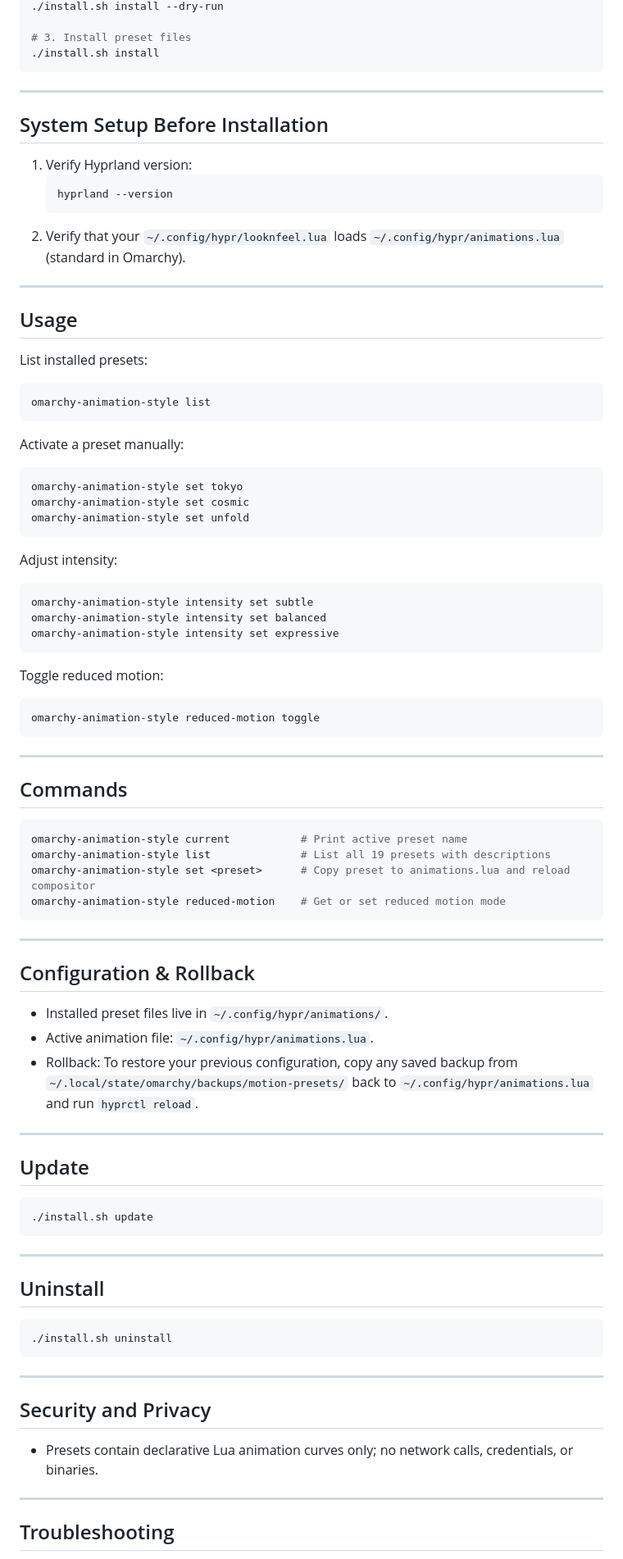
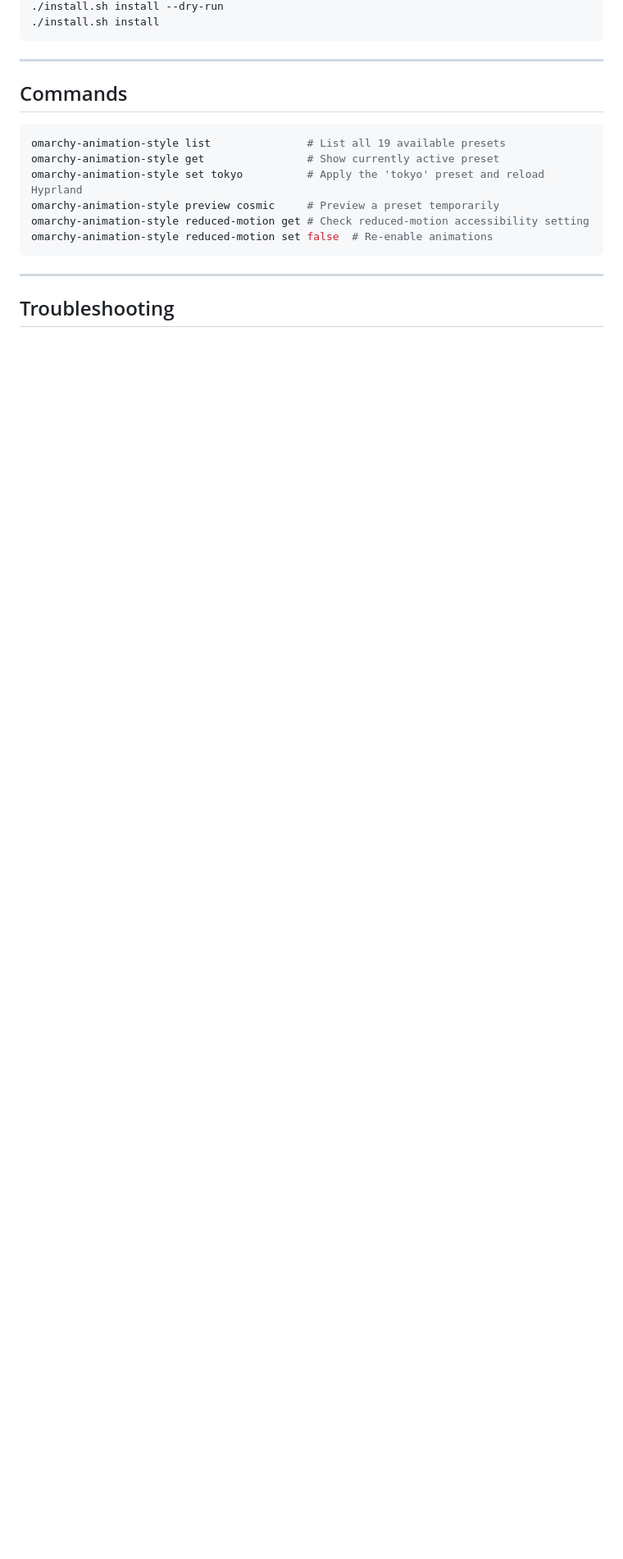
Before and after one commit to aarushdalal/omarchy-motion-presets, a Markdown page: README.md, the part around one of its changes. Shown at 82% size. Drawn GitHub-style; blank space fills up the shorter version.

````diff
--- a/README.md
+++ b/README.md
@@ -52,45 +98,5 @@ cd omarchy-motion-presets
 ./install.sh install --dry-run
-
-# 3. Install preset files
 ./install.sh install
-```
-
----
-
-## System Setup Before Installation
-
-1. Verify Hyprland version:
-   ```bash
-   hyprland --version
-   ```
-2. Verify that your `~/.config/hypr/looknfeel.lua` loads `~/.config/hypr/animations.lua` (standard in Omarchy).
-
----
-
-## Usage
-
-List installed presets:
-```bash
-omarchy-animation-style list
-```
-
-Activate a preset manually:
-```bash
-omarchy-animation-style set tokyo
-omarchy-animation-style set cosmic
-omarchy-animation-style set unfold
-```
-
-Adjust intensity:
-```bash
-omarchy-animation-style intensity set subtle
-omarchy-animation-style intensity set balanced
-omarchy-animation-style intensity set expressive
-```
-
-Toggle reduced motion:
-```bash
-omarchy-animation-style reduced-motion toggle
 ```
 
 ---
@@ -98,41 +104,13 @@ omarchy-animation-style reduced-motion toggle
 ## Commands
 
 ```bash
-omarchy-animation-style current           # Print active preset name
-omarchy-animation-style list              # List all 19 presets with descriptions
-omarchy-animation-style set <preset>      # Copy preset to animations.lua and reload compositor
-omarchy-animation-style reduced-motion    # Get or set reduced motion mode
+omarchy-animation-style list               # List all 19 available presets
+omarchy-animation-style get                # Show currently active preset
+omarchy-animation-style set tokyo          # Apply the 'tokyo' preset and reload Hyprland
+omarchy-animation-style preview cosmic     # Preview a preset temporarily
+omarchy-animation-style reduced-motion get # Check reduced-motion accessibility setting
+omarchy-animation-style reduced-motion set false  # Re-enable animations
 ```
-
----
-
-## Configuration & Rollback
-
-- Installed preset files live in `~/.config/hypr/animations/`.
-- Active animation file: `~/.config/hypr/animations.lua`.
-- Rollback: To restore your previous configuration, copy any saved backup from `~/.local/state/omarchy/backups/motion-presets/` back to `~/.config/hypr/animations.lua` and run `hyprctl reload`.
-
----
-
-## Update
-
-```bash
-./install.sh update
-```
-
----
-
-## Uninstall
-
-```bash
-./install.sh uninstall
-```
-
----
-
-## Security and Privacy
-
-- Presets contain declarative Lua animation curves only; no network calls, credentials, or binaries.
 
 ---
 
````
Also changed, not shown: other parts of README.md (+74 -87 lines).
